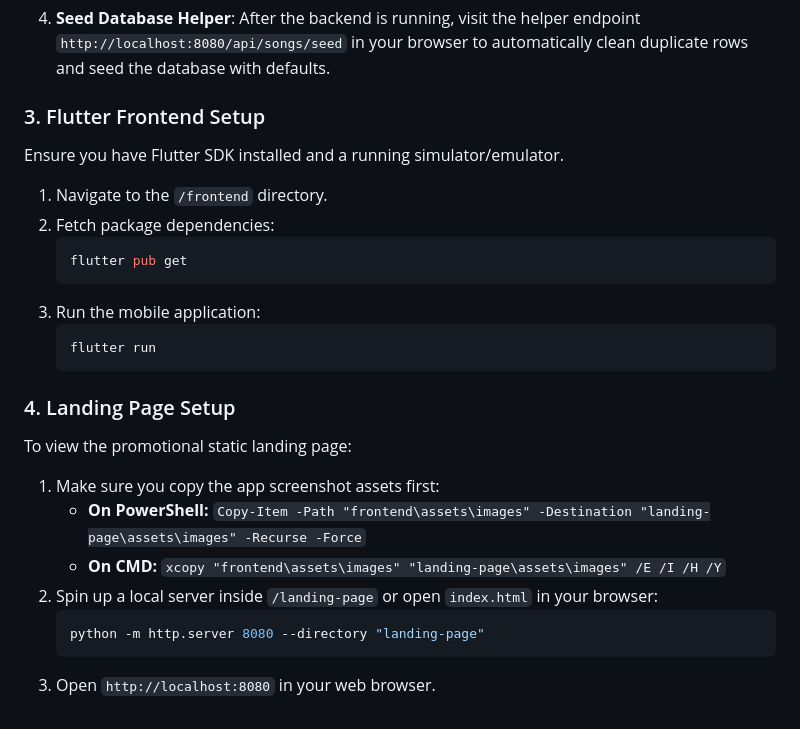
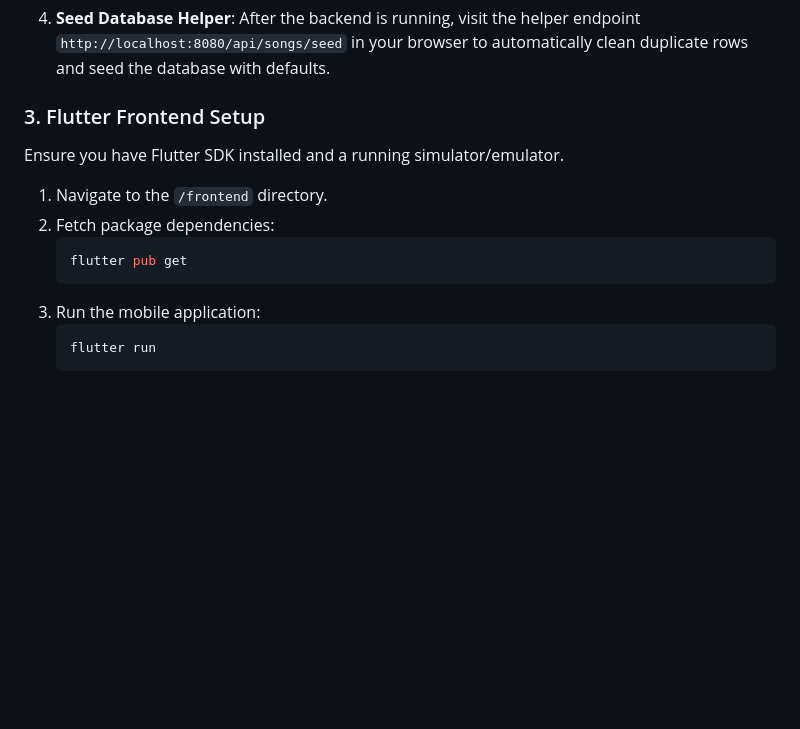
Before and after one commit to Zainab-013/Musiversee, a Markdown page: README.md, the part around one of its changes. GitHub-like rendering; blank space fills up the shorter version.

````diff
--- a/README.md
+++ b/README.md
@@ -116,7 +121,9 @@ Make sure you have JDK 17+ installed.
 4. **Seed Database Helper**: After the backend is running, visit the helper endpoint `http://localhost:8080/api/songs/seed` in your browser to automatically clean duplicate rows and seed the database with defaults.
 
 ### 3. Flutter Frontend Setup
+
 Ensure you have Flutter SDK installed and a running simulator/emulator.
+
 1. Navigate to the `/frontend` directory.
 2. Fetch package dependencies:
    ```bash
@@ -126,14 +133,3 @@ Ensure you have Flutter SDK installed and a running simulator/emulator.
    ```bash
    flutter run
    ```
-
-### 4. Landing Page Setup
-To view the promotional static landing page:
-1. Make sure you copy the app screenshot assets first:
-   - **On PowerShell:** `Copy-Item -Path "frontend\assets\images" -Destination "landing-page\assets\images" -Recurse -Force`
-   - **On CMD:** `xcopy "frontend\assets\images" "landing-page\assets\images" /E /I /H /Y`
-2. Spin up a local server inside `/landing-page` or open `index.html` in your browser:
-   ```bash
-   python -m http.server 8080 --directory "landing-page"
-   ```
-3. Open `http://localhost:8080` in your web browser.
````
Also changed, not shown: other parts of README.md (+12 -7 lines).
